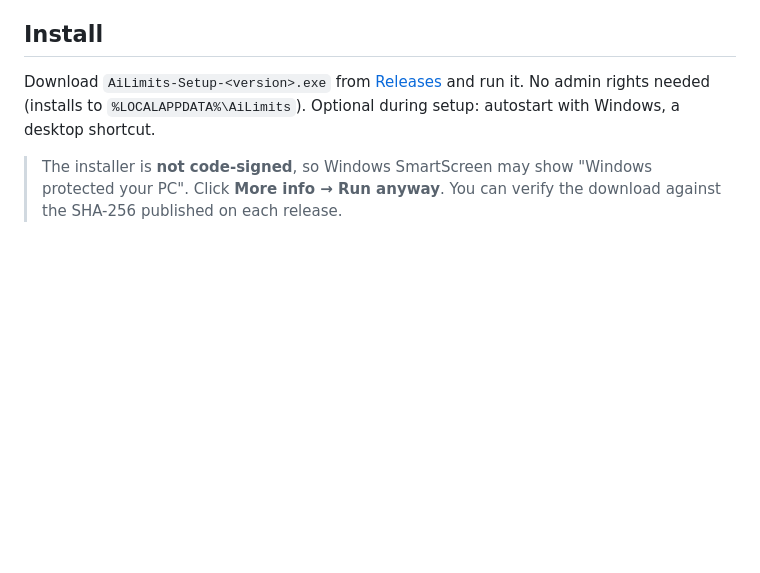
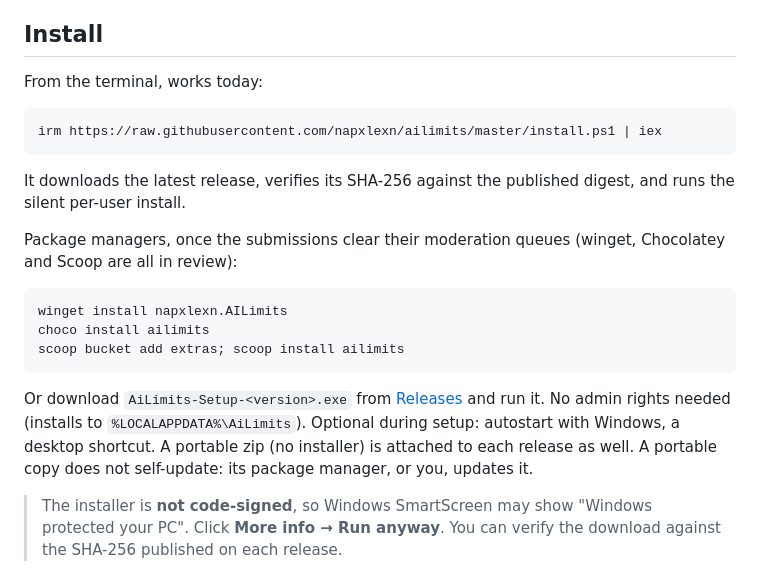
Before and after one commit to napxlexn/ailimits, a Markdown page: README.md, the part around the change. Drawn GitHub-style; blank space fills up the shorter version.

````diff
--- a/README.md
+++ b/README.md
@@ -70,10 +70,30 @@ limits right on the desktop: **Claude**, **OpenAI Codex**, **GitHub Copilot**,
 
 ## Install
 
-Download `AiLimits-Setup-<version>.exe` from
+From the terminal, works today:
+
+```powershell
+irm https://raw.githubusercontent.com/napxlexn/ailimits/master/install.ps1 | iex
+```
+
+It downloads the latest release, verifies its SHA-256 against the published
+digest, and runs the silent per-user install.
+
+Package managers, once the submissions clear their moderation queues
+(winget, Chocolatey and Scoop are all in review):
+
+```powershell
+winget install napxlexn.AILimits
+choco install ailimits
+scoop bucket add extras; scoop install ailimits
+```
+
+Or download `AiLimits-Setup-<version>.exe` from
 [Releases](https://github.com/napxlexn/ailimits/releases) and run it.
 No admin rights needed (installs to `%LOCALAPPDATA%\AiLimits`).
 Optional during setup: autostart with Windows, a desktop shortcut.
+A portable zip (no installer) is attached to each release as well. A portable
+copy does not self-update: its package manager, or you, updates it.
 
 > The installer is **not code-signed**, so Windows SmartScreen may show
 > "Windows protected your PC". Click **More info → Run anyway**. You can
````
Also changed, not shown: CHANGELOG.md (+20 -0 lines), README.uk.md (+22 -3 lines), assets/icon.png (added), 10 other files.
